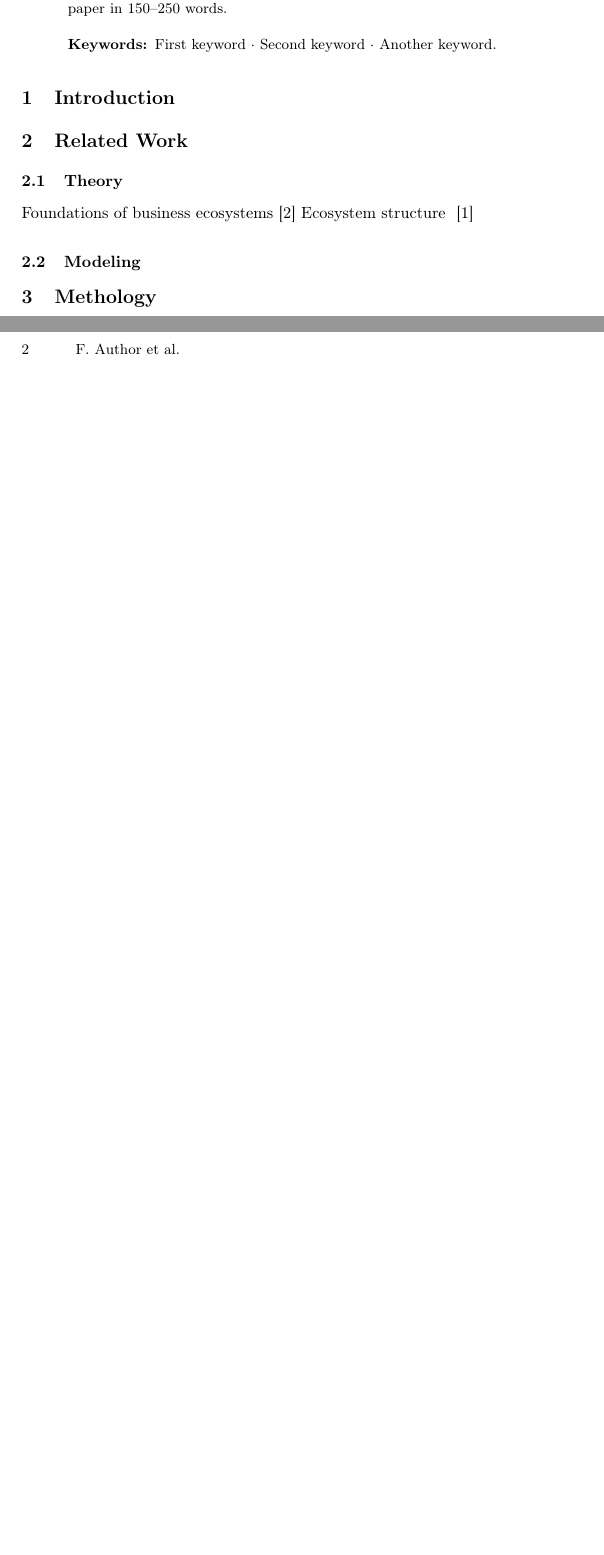
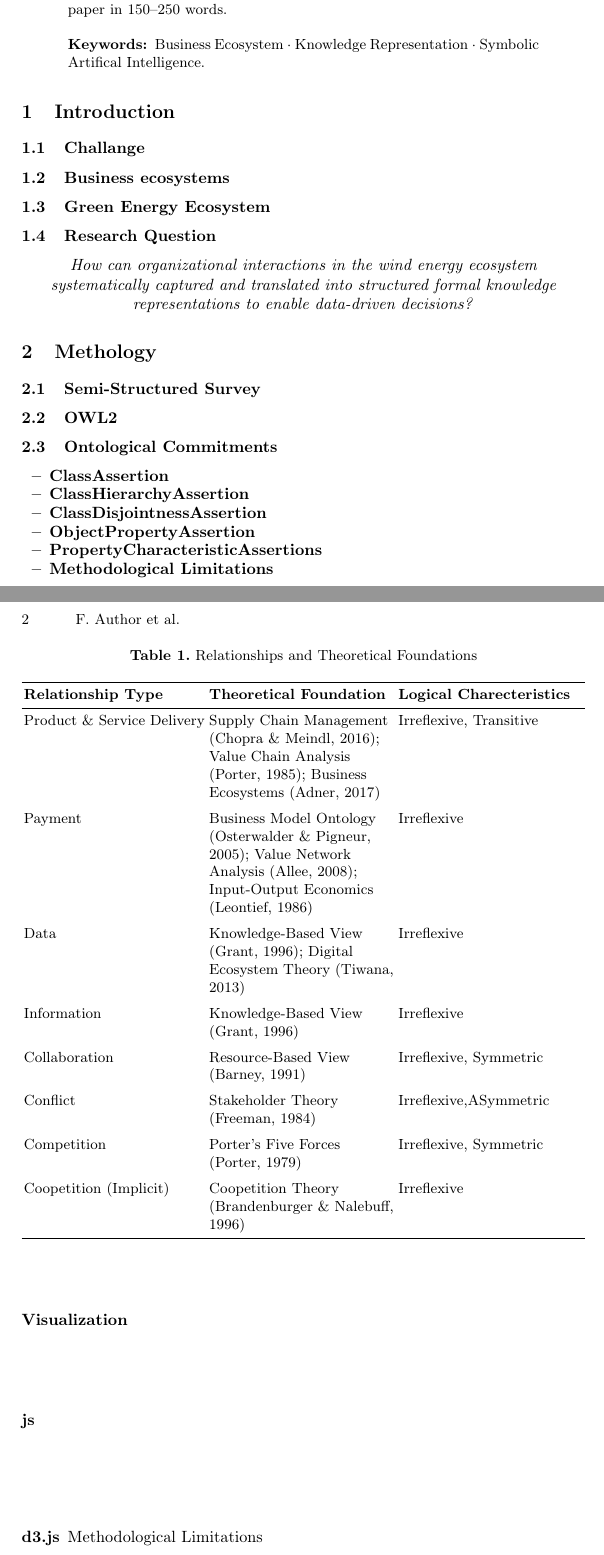
Before and after one commit to T-Z-N/Workshop-Paper, a LaTeX paper (FormalBusinessEcosystems.tex): two parts of pages 1 and 2 of 2 before the commit and two parts of pages 1 and 2 of 3 after it, joined at a grey line, cut so that both start at the same text, the shorter picture padded with empty space. Compiled offline with pdfLaTeX.

Commit message:
Wrote the research question

```diff
--- a/FormalBusinessEcosystems.tex
+++ b/FormalBusinessEcosystems.tex
@@ -2,9 +2,15 @@
 % LLNCS macro package for Springer Computer Science proceedings;
 % Version 2.21 of 2022/01/12
 %
+
 \documentclass[runningheads]{llncs}
 %
 \usepackage[T1]{fontenc}
+\usepackage{pdfpages}
+\usepackage{tabularx}
+\usepackage{booktabs}
+\newcolumntype{Y}{>{\raggedright\arraybackslash}X}
+
 % T1 fonts will be used to generate the final print and online PDFs,
 % so please use T1 fonts in your manuscript whenever possible.
 % Other font encondings may result in incorrect characters.
@@ -21,26 +27,26 @@
 %
 \begin{document}
 %
-\title{Formal Business Ecosystems}
+\title{Knowledge Elicitation and Ontology-Based Visualization of Business Ecosystems: A Case Study from the
+Green Energy Ecosystem}
 %
 %\titlerunning{Abbreviated paper title}
 % If the paper title is too long for the running head, you can set
 % an abbreviated paper title here
 %
-\author{Alican Tüzün\inst{1}\orcidID{0000-1111-2222-3333} \and
-Georgios Meditskos\inst{2,3}\orcidID{1111-2222-3333-4444} \and
-Third Author\inst{3}\orcidID{2222--3333-4444-5555}}
+\author{Alican Tüzün\inst{1,2}\orcidID{0009-0009-8017-5487} \and
+Georgios Meditskos\inst{1}\orcidID{0000-0003-4242-5245}
+}
 %
 \authorrunning{F. Author et al.}
 % First names are abbreviated in the running head.
 % If there are more than two authors, 'et al.' is used.
 %
-\institute{Princeton University, Princeton NJ 08544, USA \and
-Springer Heidelberg, Tiergartenstr. 17, 69121 Heidelberg, Germany
+\institute{School of Informatics, Aristotle University of Thessaloniki, Thessaloniki, Greece\and
+Josef Ressel Centre for Data-Driven Business Model Innovation, University of Applied Sciences Upper Austria,
+Wehrgrabengasse 1-4, 4400, Steyr, Austria
 \email{lncs@springer.com}\\
-\url{http://www.springer.com/gp/computer-science/lncs} \and
-ABC Institute, Rupert-Karls-University Heidelberg, Heidelberg, Germany\\
-\email{\{abc,lncs\}@uni-heidelberg.de}}
+\url{http://www.springer.com/gp/computer-science/lncs}}
 %
 \maketitle              % typeset the header of the contribution
 %
@@ -48,23 +54,22 @@ ABC Institute, Rupert-Karls-University Heidelberg, Heidelberg, Germany\\
 The abstract should briefly summarize the contents of the paper in
 150--250 words.
 
-\keywords{First keyword  \and Second keyword \and Another keyword.}
+\keywords{Business Ecosystem  \and Knowledge Representation \and Symbolic Artifical Intelligence.}
 \end{abstract}
 %
 %
 %
 \section{Introduction}
 
-
-
-\section{Related Work}
-
-\subsection{Theory}
-Foundations of business ecosystems~\cite{moore1993predators}
-Ecosystem structure ~\cite{jacobides2018towards}
-
-\subsection{Modeling}
-
+\subsection{Challange}
+\subsection{Business ecosystems}
+\subsection{Green Energy Ecosystem}
+\subsection{Research Question}
+\begin{center}
+\textit{How can organizational interactions in the wind energy ecosystem
+systematically captured and translated into structured formal knowledge representations to enable data-driven decisions?}
+\end{center}
 
 \section{Methology}
 
+\subsection{Semi-Structured Survey}
@@ -75,2 +76,77 @@ Ecosystem structure ~\cite{jacobides2018towards}
 
-\section{Discussion}
+\begin{table}[ht]
+    \centering
+    \caption{Relationships and Theoretical Foundations}
+    \label{tab:relationships}
+    \begin{tabularx}{\textwidth}{lYY}
+    \toprule
+    \textbf{Relationship Type} & \textbf{Theoretical Foundation} & \textbf{Logical Charecteristics} \\
+    \midrule
+    Product \& Service Delivery &
+    Supply Chain Management (Chopra \& Meindl, 2016);
+    Value Chain Analysis (Porter, 1985);
+    Business Ecosystems (Adner, 2017) &
+    Irreflexive, Transitive \\
+    \addlinespace
+
+    Payment &
+    Business Model Ontology (Osterwalder \& Pigneur, 2005);
+    Value Network Analysis (Allee, 2008);
+    Input-Output Economics (Leontief, 1986) &
+    Irreflexive \\
+    \addlinespace
+
+    Data &
+    Knowledge-Based View (Grant, 1996);
+    Digital Ecosystem Theory (Tiwana, 2013) &
+    Irreflexive \\
+    \addlinespace
+
+    Information &
+    Knowledge-Based View (Grant, 1996) &
+    Irreflexive \\
+    \addlinespace
+
+    Collaboration &
+    Resource-Based View (Barney, 1991) &
+    Irreflexive, Symmetric \\
+    \addlinespace
+
+    Conflict &
+    Stakeholder Theory (Freeman, 1984) &
+    Irreflexive,ASymmetric \\
+    \addlinespace
+
+    Competition &
+    Porter's Five Forces (Porter, 1979) &
+    Irreflexive, Symmetric \\
+    \addlinespace
+
+    Coopetition (Implicit) &
+    Coopetition Theory (Brandenburger \& Nalebuff, 1996) &
+    Irreflexive \\
+    \bottomrule
+    \end{tabularx}
+    \smallskip
+    \end{table}
+
+\subsection{OWL2}
+
+\subsection{Ontological Commitments}
+
+\begin{itemize}
+    \item \textbf{ClassAssertion }
+    \item \textbf{ClassHierarchyAssertion}
+    \item \textbf{ClassDisjointnessAssertion}
+    \item \textbf{ObjectPropertyAssertion}
+    \item \textbf{PropertyCharacteristicAssertions}
+    \item \textbf{Methodological Limitations}
+\end{itemize}
+
+\subsection*{Visualization}
+
+\subsubsection{js}
+
+\subsubsection{d3.js}
+
+Methodological Limitations
```
Also changed, not shown: FormalBusinessEcosystems.bbl, FormalBusinessEcosystems.pdf, survey.pdf (added), FormalBusinessEcosystems.tex (19 more changed lines), 6 other files.
